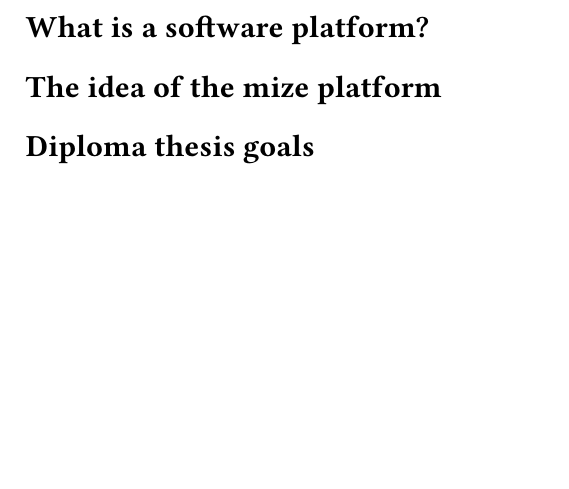
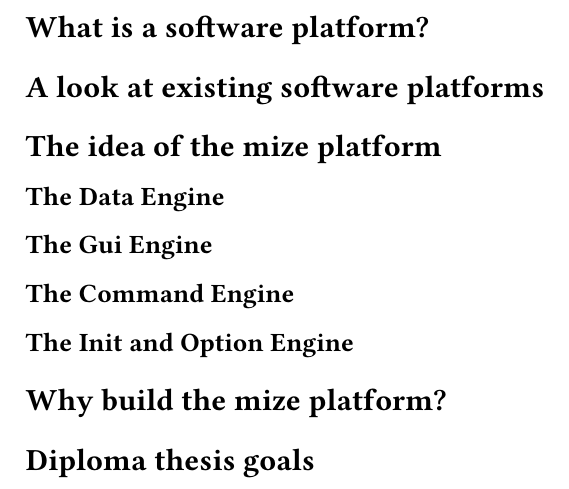
Before and after one commit to c2vi/dipl, a Typst document (src/introduction.typ): part of the page, cut so that both start at the same text, the shorter picture padded with empty space. Compiled offline with Typst 0.15.

Commit message:
explaining the type system and ideas about the introduction chapter

```diff
--- a/src/introduction.typ
+++ b/src/introduction.typ
@@ -2,10 +2,52 @@
 
 // general stuff
 
+
 = What is a software platform?
+// ask an LLM
+
+
+= A look at existing software platforms
+// Operating systems are software platforms.... take a look at android, Windows, Ubuntu, the apple platform with all their kits
+// the Filesystem apis are well established... but were developed in the early days of computing... where end users only had one computer... so no syncing of data was needed ..... nowadays however everybody has many computing devices .... laptop, smartTV, smartphone, smartwatch, and i don't even wanna start on all the smarthome and IoT thigns.
+
+
+// efi and BIOS are platforms
+
+
+// glfw and SDL are platforms focused on making portable apps in an easy way
+
+
+// QT is also one... it has many platform abstractions... like QsendNotification and so on...
+
+
+// the rust standard library can be sort of a platform.... it gives you things like fileIO APIs (that work on all operating systems)
+
 
 
 = The idea of the mize platform <idea-of-mize>
 
+// every running code needs to deal with data somehow.....
+
+// and in modern connected times it is expected to do so across multiple devices...
+
+
+
+
+== The Data Engine
+
+== The Gui Engine
+
+== The Command Engine
+
+== The Init and Option Engine
+// include that???
+
+
+
+
+= Why build the mize platform?
+
+
 
 = Diploma thesis goals
```
Also changed, not shown: src/implementing-mize.typ (+13 -2 lines).
